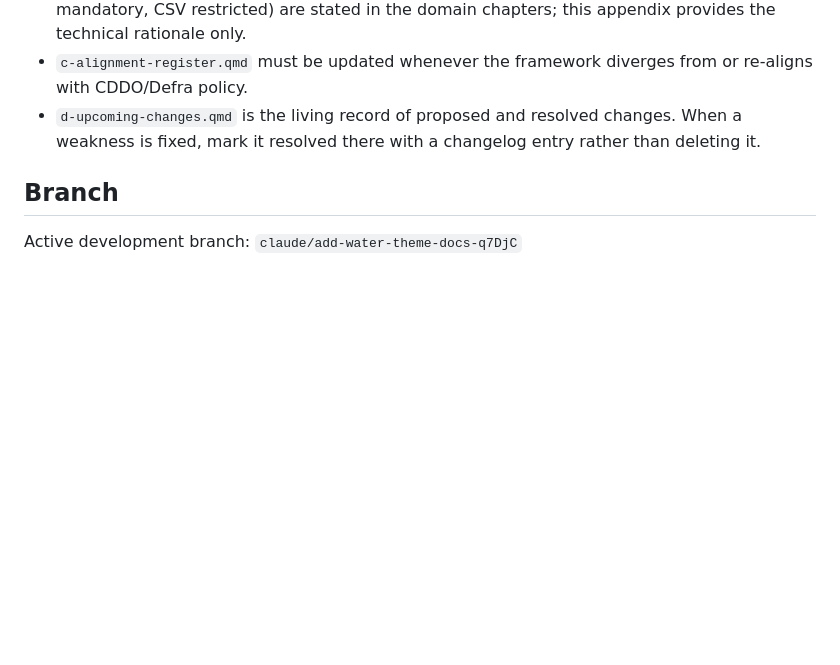
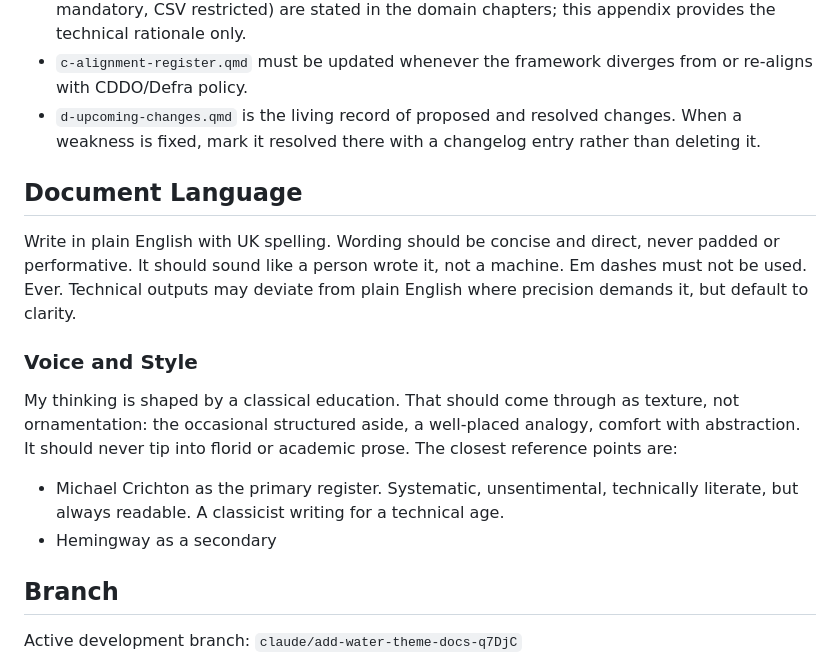
Before and after one commit to JonPayneEA/Governance, a Markdown page: CLAUDE.md, the part around the change. GitHub-like rendering; blank space fills up the shorter version.

Commit message:
Ammending language instructions

```diff
--- a/CLAUDE.md
+++ b/CLAUDE.md
@@ -58,6 +58,19 @@ The document suite has a strict parent-child dependency:
 - `c-alignment-register.qmd` must be updated whenever the framework diverges from or re-aligns with CDDO/Defra policy.
 - `d-upcoming-changes.qmd` is the living record of proposed and resolved changes. When a weakness is fixed, mark it resolved there with a changelog entry rather than deleting it.
 
+## Document Language
+Write in plain English with UK spelling. Wording should be concise and direct, never padded or performative. It should sound like a person wrote it, not a machine.
+Em dashes must not be used. Ever.
+Technical outputs may deviate from plain English where precision demands it, but default to clarity.
+
+### Voice and Style
+My thinking is shaped by a classical education. That should come through as texture, not ornamentation: the occasional structured aside, a well-placed analogy, comfort with abstraction. It should never tip into florid or academic prose.
+The closest reference points are:
+
+- Michael Crichton as the primary register. Systematic, unsentimental, technically literate, but always readable. A classicist writing for a technical age.
+- Hemingway as a secondary
+
+
 ## Branch
 
 Active development branch: `claude/add-water-theme-docs-q7DjC`
```
